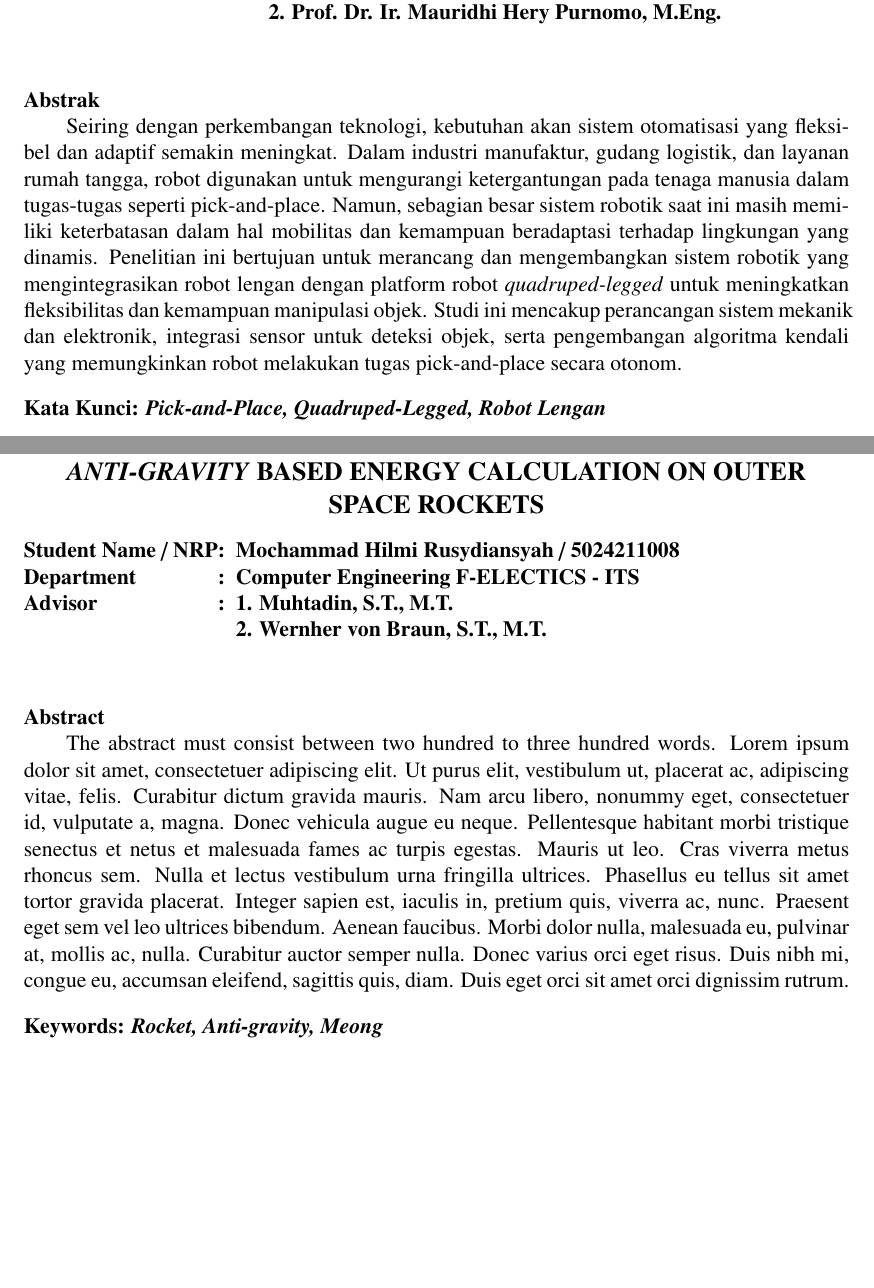
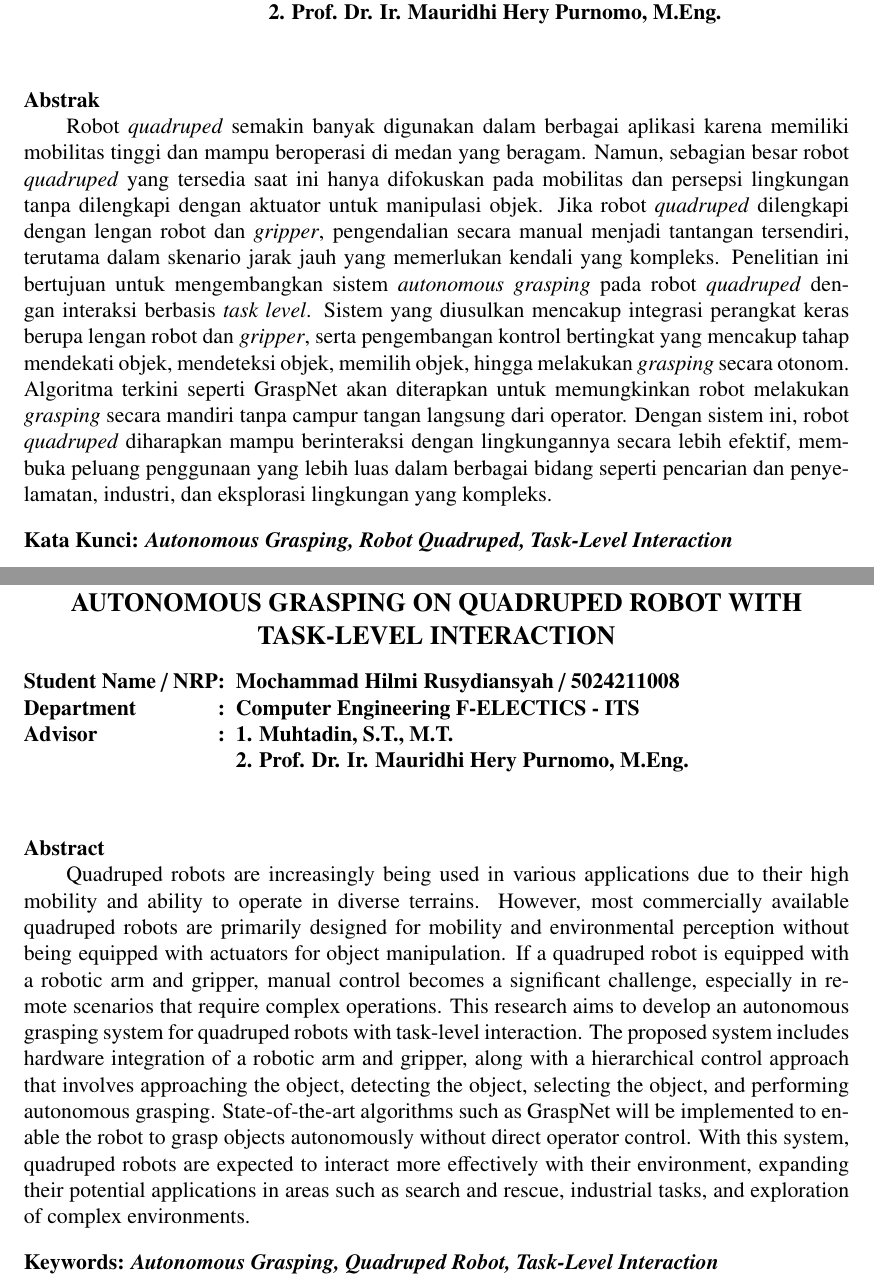
Before and after one commit to mhilmir/proposal_tugas_akhir_v2, a LaTeX thesis (main.tex, which reads lainnya/abstrak-en.tex, lainnya/abstrak.tex): two parts of pages 5 and 7 of 25, joined at a grey line, cut so that both start at the same text, the shorter picture padded with empty space. Compiled offline with pdfLaTeX.

Commit message:
add abstract

```diff
--- a/lainnya/abstrak-en.tex
+++ b/lainnya/abstrak-en.tex
@@ -1,7 +1,7 @@
 \chapter*{ABSTRACT}
 \begin{center}
   \large
-  \textbf{\emph{ANTI-GRAVITY} BASED ENERGY CALCULATION ON OUTER SPACE ROCKETS}
+  \textbf{AUTONOMOUS GRASPING ON QUADRUPED ROBOT WITH TASK-LEVEL INTERACTION}
 \end{center}
 % Menyembunyikan nomor halaman
 \thispagestyle{empty}
@@ -13,15 +13,29 @@
   Student Name / NRP&: &Mochammad Hilmi Rusydiansyah / 5024211008\\
   Department&: &Computer Engineering F-ELECTICS - ITS\\
   Advisor&: &1. Muhtadin, S.T., M.T.\\
-  & & 2. Wernher von Braun, S.T., M.T.\\
+  & & 2. Prof. Dr. Ir. Mauridhi Hery Purnomo, M.Eng.\\
   \end{tabular}
   \vspace{4ex}
 \end{flushleft}
 \textbf{Abstract}
 
 % Isi Abstrak
-The abstract must consist between two hundred to three hundred words. \lipsum[1]
+Quadruped robots are increasingly being used in various applications
+due to their high mobility and ability to operate in diverse terrains.
+However, most commercially available quadruped robots are primarily designed
+for mobility and environmental perception without being equipped with actuators for object manipulation.
+If a quadruped robot is equipped with a robotic arm and gripper,
+manual control becomes a significant challenge,
+especially in remote scenarios that require complex operations.
+This research aims to develop an autonomous grasping system for quadruped robots with task-level interaction.
+The proposed system includes hardware integration of a robotic arm and gripper,
+along with a hierarchical control approach that involves approaching the object,
+detecting the object, selecting the object, and performing autonomous grasping.
+State-of-the-art algorithms such as GraspNet will be implemented to enable the robot
+to grasp objects autonomously without direct operator control.
+With this system, quadruped robots are expected to interact more effectively with their environment,
+expanding their potential applications in areas such as search and rescue, industrial tasks, and exploration of complex environments.
 
 \vspace{2ex}
 \noindent
-\textbf{Keywords: \emph{Rocket, Anti-gravity, Meong}}
+\textbf{Keywords: \emph{Autonomous Grasping, Quadruped Robot, Task-Level Interaction}}
--- a/lainnya/abstrak.tex
+++ b/lainnya/abstrak.tex
@@ -21,16 +21,24 @@
 \textbf{Abstrak}
 
 % Isi Abstrak
-Seiring dengan perkembangan teknologi, kebutuhan akan sistem otomatisasi yang fleksibel dan adaptif semakin meningkat.
-Dalam industri manufaktur, gudang logistik, dan layanan rumah tangga,
-robot digunakan untuk mengurangi ketergantungan pada tenaga manusia dalam tugas-tugas seperti pick-and-place.
-Namun, sebagian besar sistem robotik saat ini masih memiliki keterbatasan dalam hal mobilitas dan
-kemampuan beradaptasi terhadap lingkungan yang dinamis.
-Penelitian ini bertujuan untuk merancang dan mengembangkan sistem robotik yang mengintegrasikan robot lengan dengan
-platform robot \emph{quadruped-legged} untuk meningkatkan fleksibilitas dan kemampuan manipulasi objek.
-Studi ini mencakup perancangan sistem mekanik dan elektronik, integrasi sensor untuk deteksi objek,
-serta pengembangan algoritma kendali yang memungkinkan robot melakukan tugas pick-and-place secara otonom.
+Robot \emph{quadruped} semakin banyak digunakan dalam berbagai aplikasi karena
+memiliki mobilitas tinggi dan mampu beroperasi di medan yang beragam.
+Namun, sebagian besar robot \emph{quadruped} yang tersedia saat ini hanya difokuskan pada mobilitas
+dan persepsi lingkungan tanpa dilengkapi dengan aktuator untuk manipulasi objek.
+Jika robot \emph{quadruped} dilengkapi dengan lengan robot dan \emph{gripper},
+pengendalian secara manual menjadi tantangan tersendiri,
+terutama dalam skenario jarak jauh yang memerlukan kendali yang kompleks.
+Penelitian ini bertujuan untuk mengembangkan sistem \emph{autonomous grasping}
+pada robot \emph{quadruped} dengan interaksi berbasis \emph{task level}.
+Sistem yang diusulkan mencakup integrasi perangkat keras berupa lengan robot dan \emph{gripper},
+serta pengembangan kontrol bertingkat yang mencakup tahap mendekati objek,
+mendeteksi objek, memilih objek, hingga melakukan \emph{grasping} secara otonom.
+Algoritma terkini seperti GraspNet akan diterapkan untuk memungkinkan robot
+melakukan \emph{grasping} secara mandiri tanpa campur tangan langsung dari operator.
+Dengan sistem ini, robot \emph{quadruped} diharapkan mampu berinteraksi dengan lingkungannya secara lebih efektif,
+membuka peluang penggunaan yang lebih luas dalam berbagai bidang
+seperti pencarian dan penyelamatan, industri, dan eksplorasi lingkungan yang kompleks.
 
 \vspace{2ex}
 \noindent
-\textbf{Kata Kunci: \emph{Pick-and-Place, Quadruped-Legged, Robot Lengan}}
+\textbf{Kata Kunci: \emph{Autonomous Grasping, Robot Quadruped, Task-Level Interaction}}
```
